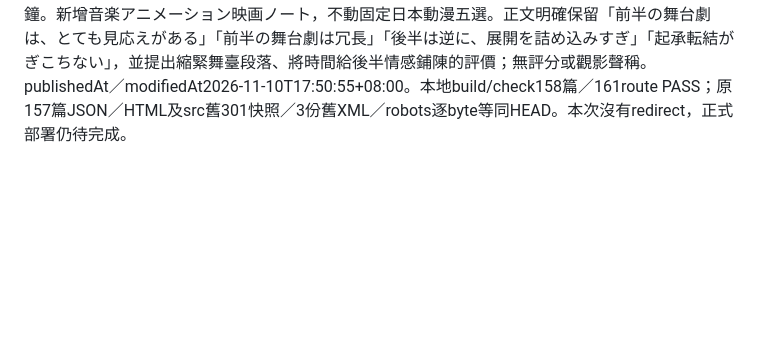
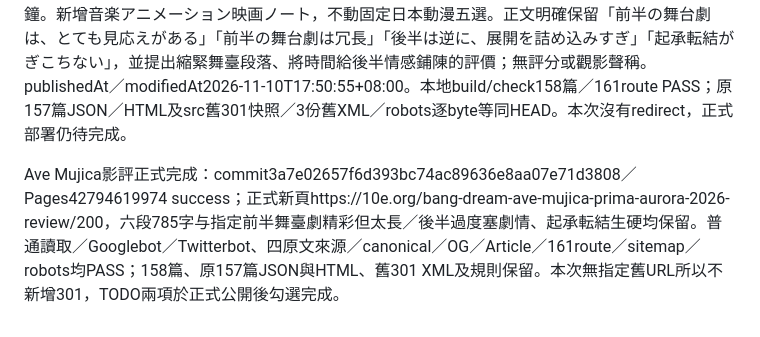
Before and after one commit to abiting/marinas-dreams, a Markdown page: plan.md, the part around the change. Drawn GitHub-style; blank space fills up the shorter version.

Commit message:
Record Ave Mujica prima aurora review completion

```diff
--- a/plan.md
+++ b/plan.md
@@ -448,3 +448,5 @@ Google官方site-move-with-url-changes的Monitor traffic段允許提交舊URL si
 沿用日本影評網站與既有資料模型，新增2026年新作電影一篇，不改舊157篇；研究正式片名／credit／公開日與續作身份，保留來源原文標題。使用者具體觀感是影評主軸：前半舞臺劇有吸引力，但篇幅太長擠壓後半人物／劇情鋪陳，後半情節擁擠且起承轉合生硬；正文保留正反兩面，不假稱外媒一致評價、不虛構前半精確分鐘數。6段500–800字、兩個正文H2、實際發布日期与完整SEO。已有固定動漫五選不擴張為六選，可採新增音樂動畫筆記分類。只新增article，不建立redirect或更新既有舊301 sitemap；預期158篇／161內容路由。
 
 Ave Mujica定稿：785字／6段、2個正文H2、4筆已查讀原文heading來源；title59字／description111字，5個中長尾關鍵字。正式name／originalTitle為BanG Dream! Ave Mujica prima aurora、2026年新作，日本2026年10月16日公開、柿本広大導演；edition不填有差異的56／58分鐘。新增音楽アニメーション映画ノート，不動固定日本動漫五選。正文明確保留「前半の舞台劇は、とても見応えがある」「前半の舞台劇は冗長」「後半は逆に、展開を詰め込みすぎ」「起承転結がぎこちない」，並提出縮緊舞臺段落、將時間給後半情感鋪陳的評價；無評分或觀影聲稱。publishedAt／modifiedAt2026-11-10T17:50:55+08:00。本地build/check158篇／161route PASS；原157篇JSON／HTML及src舊301快照／3份舊XML／robots逐byte等同HEAD。本次沒有redirect，正式部署仍待完成。
+
+Ave Mujica影評正式完成：commit3a7e02657f6d393bc74ac89636e8aa07e71d3808／Pages42794619974 success；正式新頁https://10e.org/bang-dream-ave-mujica-prima-aurora-2026-review/200，六段785字与指定前半舞臺劇精彩但太長／後半過度塞劇情、起承転結生硬均保留。普通讀取／Googlebot／Twitterbot、四原文來源／canonical／OG／Article／161route／sitemap／robots均PASS；158篇、原157篇JSON與HTML、舊301 XML及規則保留。本次無指定舊URL所以不新增301，TODO兩項於正式公開後勾選完成。
```
Also changed, not shown: TODO.md (+4 -2 lines).
